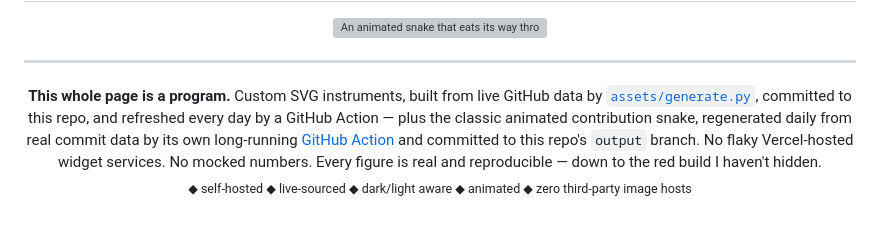
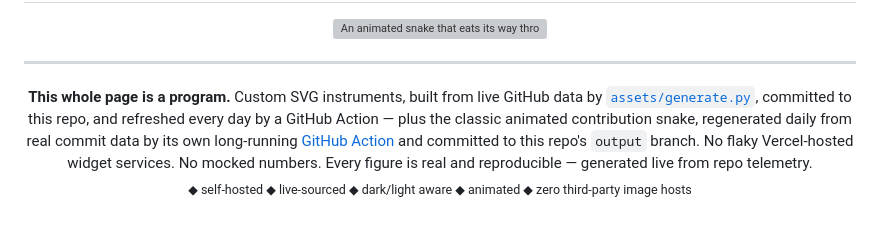
Before and after one commit to HarshitNain/HarshitNain, a Markdown page: README.md, the part around the change. Drawn GitHub-style; grey boxes are pictures that could not be loaded.

Commit message:
Clarify SVG instruments generation in README
Updated the description of custom SVG instruments to clarify that figures are generated live from repo telemetry.

```diff
--- a/README.md
+++ b/README.md
@@ -205,7 +205,7 @@ I build **responsive, scalable, and user-friendly interfaces with modern web tec
 
 <div align="center">
 <b>This whole page is a program.</b>
-Custom SVG instruments, built from live GitHub data by <a href="./assets/generate.py"><code>assets/generate.py</code></a>, committed to this repo, and refreshed every day by a GitHub Action — plus the classic animated contribution snake, regenerated daily from real commit data by its own long-running <a href="./.github/workflows/main.yml">GitHub Action</a> and committed to this repo's <code>output</code> branch. No flaky Vercel-hosted widget services. No mocked numbers. Every figure is real and reproducible — down to the red build I haven't hidden.
+Custom SVG instruments, built from live GitHub data by <a href="./assets/generate.py"><code>assets/generate.py</code></a>, committed to this repo, and refreshed every day by a GitHub Action — plus the classic animated contribution snake, regenerated daily from real commit data by its own long-running <a href="./.github/workflows/main.yml">GitHub Action</a> and committed to this repo's <code>output</code> branch. No flaky Vercel-hosted widget services. No mocked numbers. Every figure is real and reproducible — generated live from repo telemetry.
 
 <sub>◆ self-hosted ◆ live-sourced ◆ dark/light aware ◆ animated ◆ zero third-party image hosts</sub>
 
```
